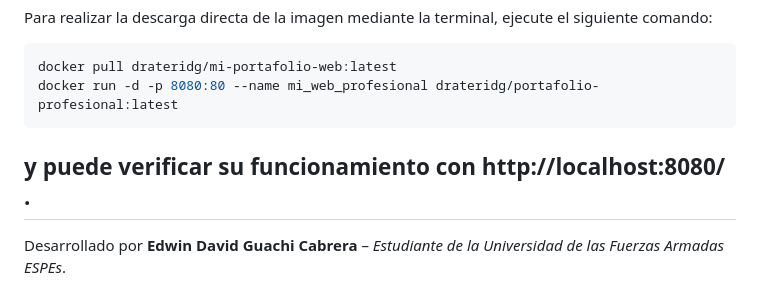
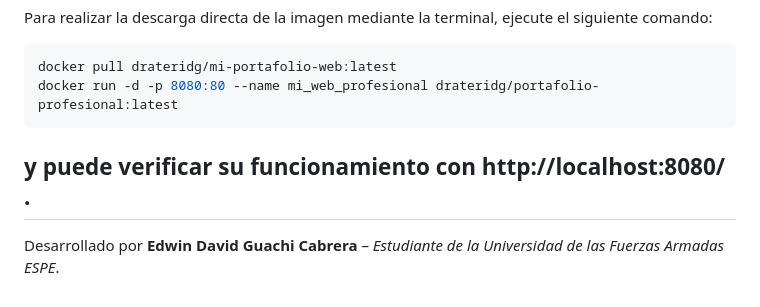
Before and after one commit to DrateriDG/mi_web_profesional_ngnix, a Markdown page: README.md, the part around the change. GitHub-like rendering.

Commit message:
Corrigiendo el README.md

````diff
--- a/README.md
+++ b/README.md
@@ -79,6 +79,6 @@ Para realizar la descarga directa de la imagen mediante la terminal, ejecute el
 docker pull drateridg/mi-portafolio-web:latest
 docker run -d -p 8080:80 --name mi_web_profesional drateridg/portafolio-profesional:latest
 ```
-y puede verificar su funcionamiento con http://localhost:8080/ .
+y puede verificar su funcionamiento con **http://localhost:8080/** .
 ---
-Desarrollado por **Edwin David Guachi Cabrera** – *Estudiante de la Universidad de las Fuerzas Armadas ESPEs*.
+Desarrollado por **Edwin David Guachi Cabrera** – *Estudiante de la Universidad de las Fuerzas Armadas ESPE*.
````
